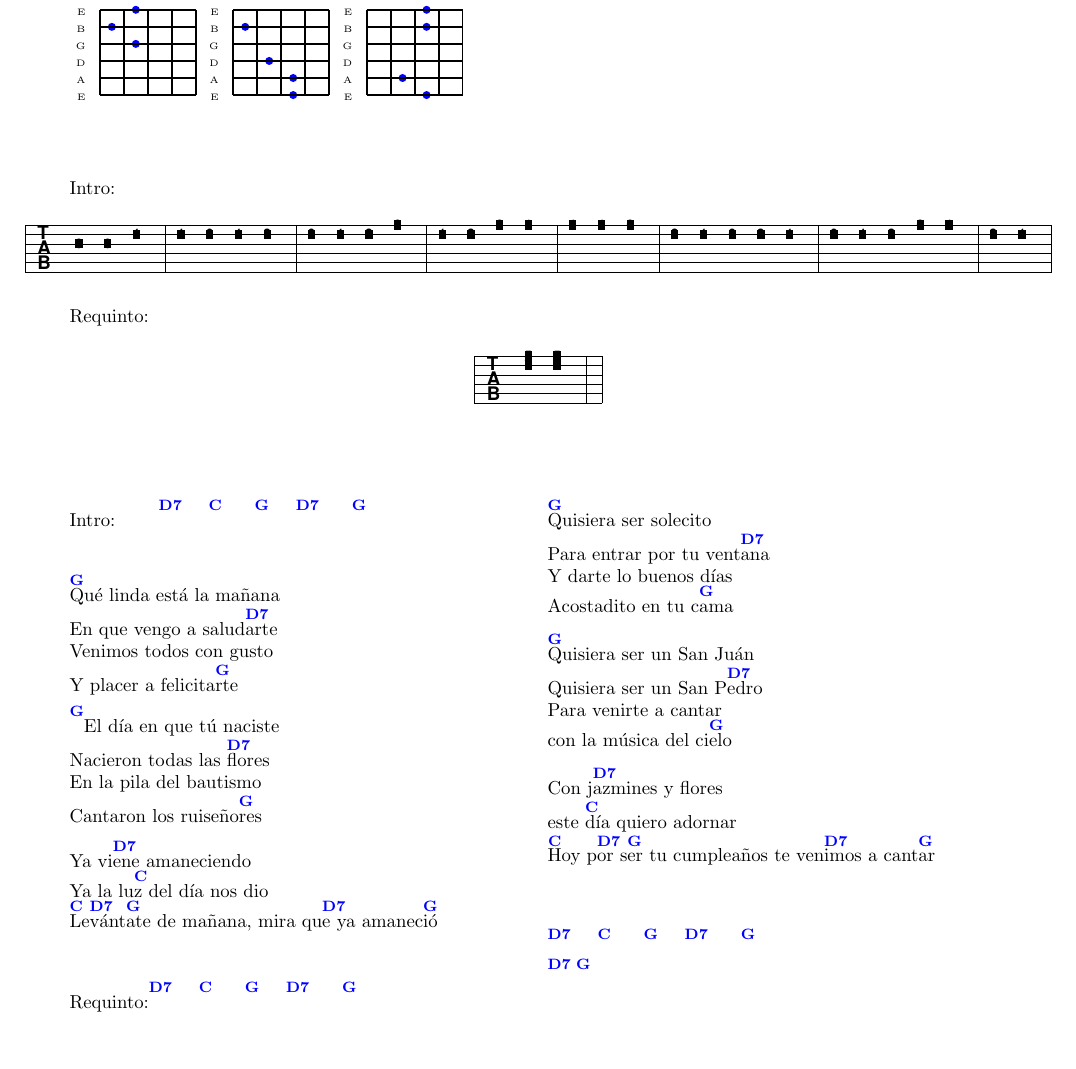
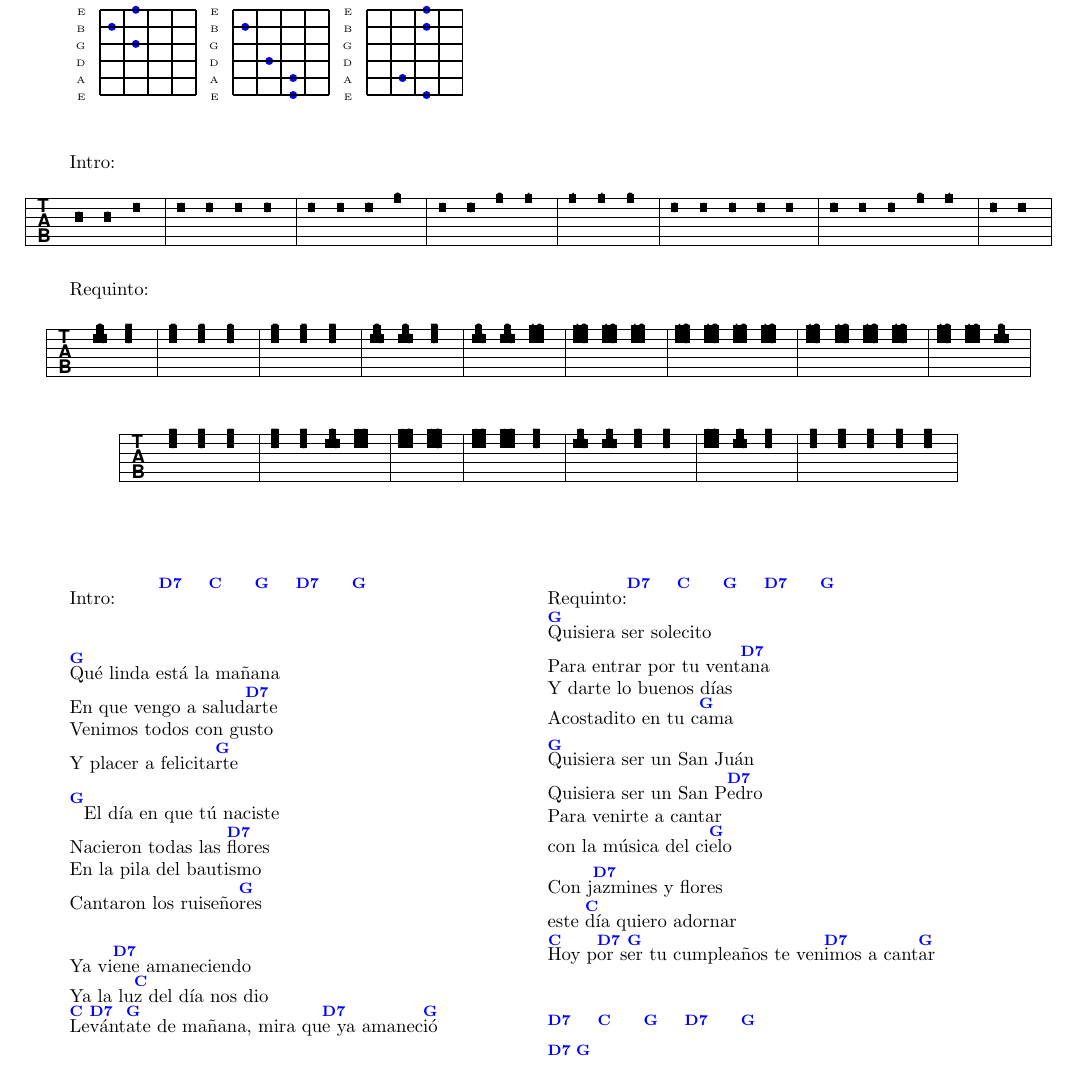
Before and after one commit to 73725f78/Songs, a LaTeX document (songs.tex, which reads resources/manyanitas.tex): part of page 2 of 8, cut so that both start at the same text, the shorter picture padded with empty space. Compiled offline with pdfLaTeX.

Commit message:
add tabs requinto, manyanitas

```diff
--- a/resources/manyanitas.tex
+++ b/resources/manyanitas.tex
@@ -5,7 +5,7 @@
 \chordC
 \chordG
 
-\vspace{1cm}
+\vspace{0.5cm}
 
 \newcommand{\dn}[2]{\ztab#1\tab#2}
 
@@ -31,7 +31,25 @@
 
 		Requinto:
 		\startextract
-			\notes \ztab27\tab15 \dn{27}{15} \en \bar
+			\notes \ztab2{10}\tab18    \dn{28}{17}                             					   \en \bar
+			\notes \dn{27}{15}         \dn{27}{15}         \dn{25}{13}         					   \en \bar
+			\notes \dn{27}{15}         \dn{27}{15}         \dn{28}{17}         					   \en \bar
+			\notes \ztab2{10}\tab18    \ztab2{10}\tab18    \dn{28}{17}         					   \en \bar
+			\notes \ztab2{10}\tab18    \ztab2{10}\tab18    \ztab2{12}\tab1{10} 					   \en \bar
+			\notes \ztab2{13}\tab1{12} \ztab2{13}\tab1{12} \ztab2{12}\tab1{10} 					   \en \bar
+			\notes \ztab2{13}\tab1{12} \ztab2{13}\tab1{12} \ztab2{12}\tab1{10} \ztab2{13}\tab1{12} \en \bar
+			\notes \ztab2{13}\tab1{12} \ztab2{13}\tab1{12} \ztab2{13}\tab1{12} \ztab2{13}\tab1{12} \en \bar
+			\notes \ztab2{13}\tab1{12} \ztab2{12}\tab1{10} \ztab2{10}\tab18                        \en
+		\endextract
+
+		\startextract
+			\notes \dn{28}{17}         \dn{28}{17}         \dn{27}{15}                              \en \bar
+			\notes \dn{28}{17}         \dn{28}{17}         \ztab2{10}\tab18 \ztab2{12}\tab1{10}     \en \bar
+			\notes \ztab2{12}\tab1{10} \ztab2{13}\tab1{12}                                          \en \bar
+			\notes \ztab2{12}\tab1{10} \ztab2{12}\tab1{10} \dn{28}{17}                              \en \bar
+			\notes \ztab2{10}\tab18    \ztab2{10}\tab18    \dn{27}{15}      \dn{28}{17}             \en \bar
+			\notes \ztab2{12}\tab1{10} \ztab2{10}\tab18    \dn{28}{17}                              \en \bar
+			\notes \dn{28}{17}         \dn{28}{17}         \dn{28}{17}      \dn{28}{17} \dn{28}{17} \en
 		\endextract
 	\end{flushleft}
 \end{music}
```
Also changed, not shown: resources/manyanitas.tex (1 more changed lines).
